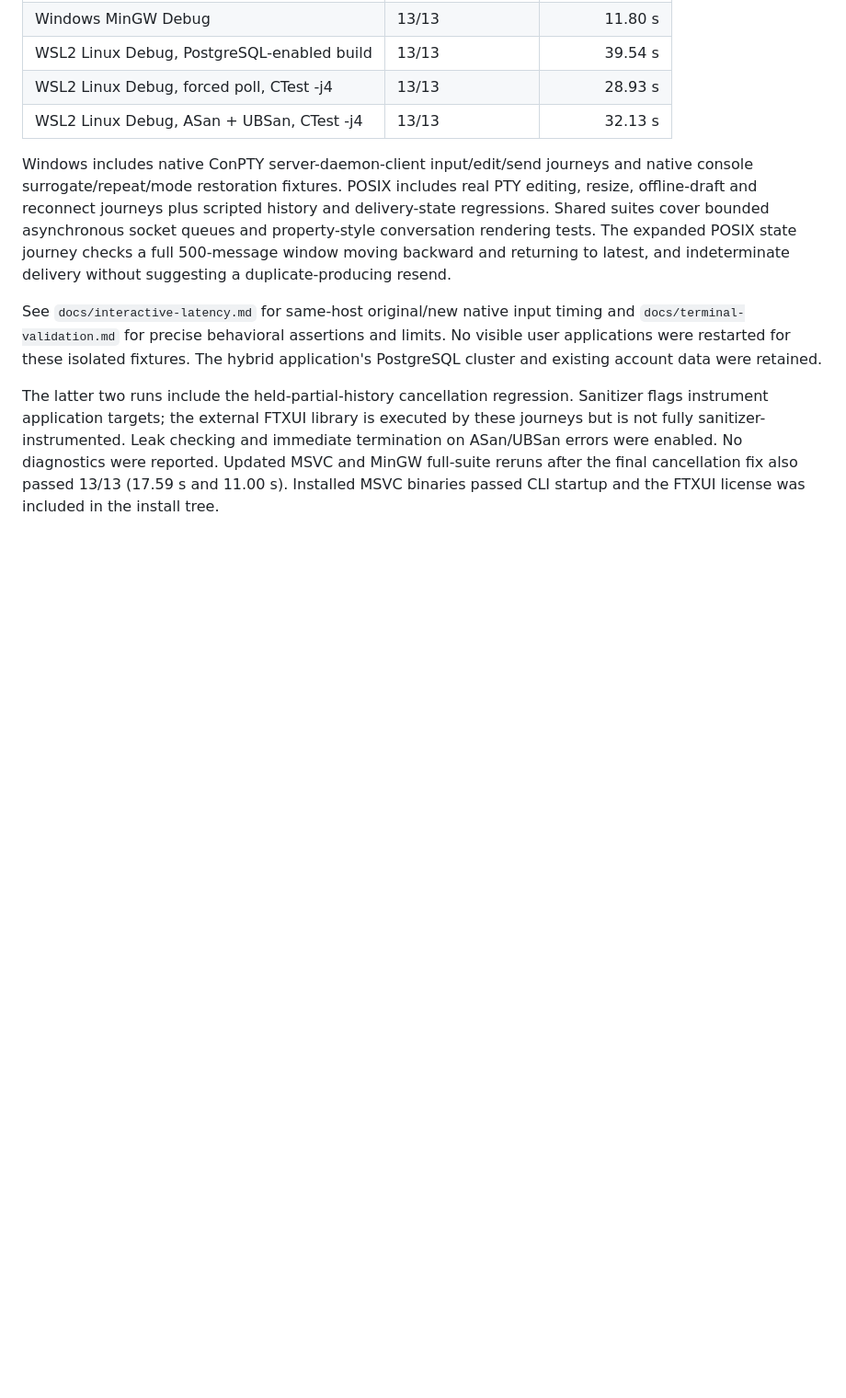
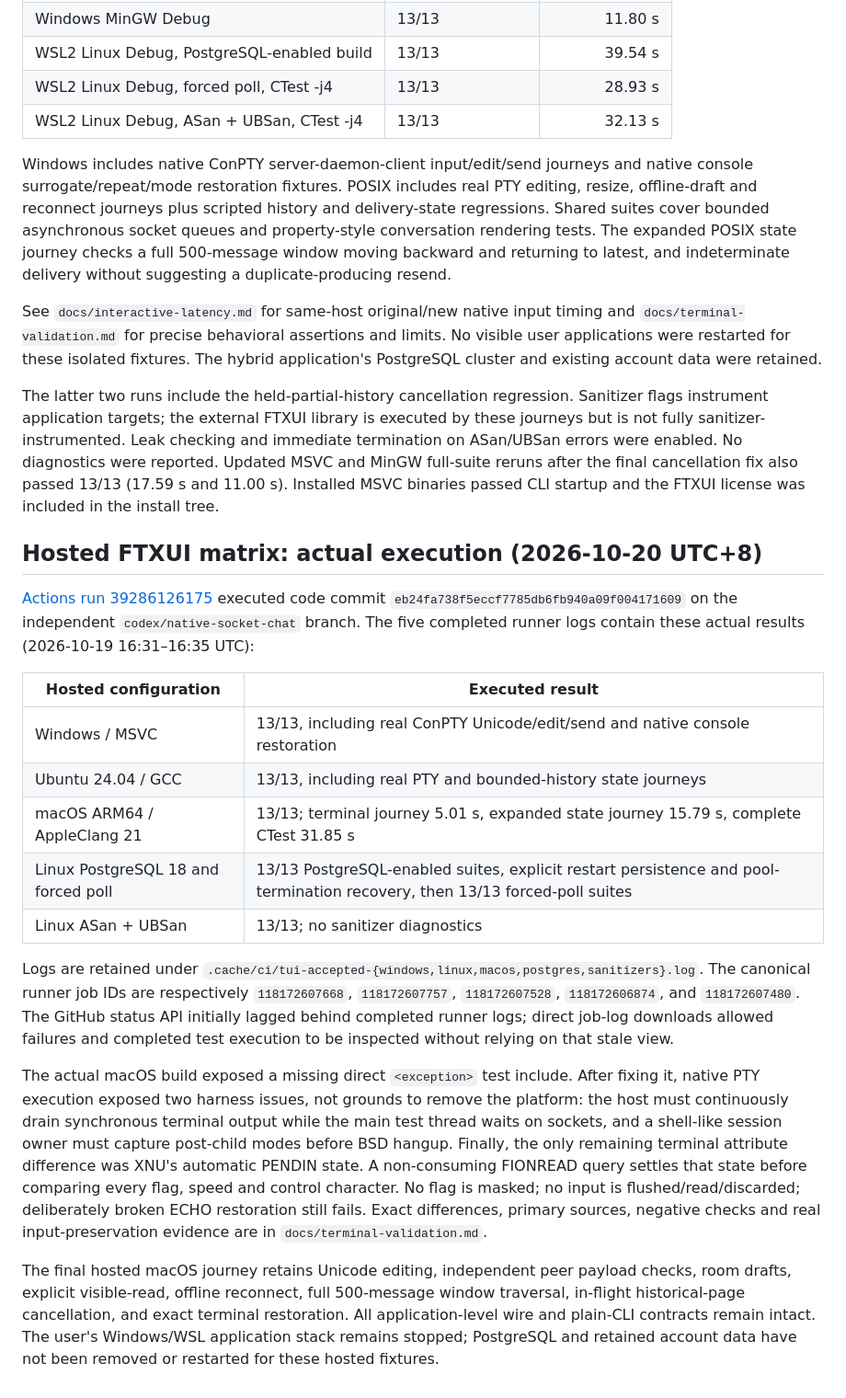
Before and after one commit to kleedaisuki/socket-chats-lab, a Markdown page: docs/validation.md, the part around the change. Shown at 92% size. Drawn GitHub-style; blank space fills up the shorter version.

Commit message:
docs(validation): record executed FTXUI cross-platform matrix
Record the actual five-job hosted run, including 13/13 Windows/Linux/macOS suites, PostgreSQL persistence/recovery and forced poll, plus sanitizers. Trace the real macOS portability and terminal-host fixes without skipping input or restoration assertions.

```diff
--- a/docs/validation.md
+++ b/docs/validation.md
@@ -197,3 +197,43 @@ and immediate termination on ASan/UBSan errors were enabled. No diagnostics were
 reported. Updated MSVC and MinGW full-suite reruns after the final cancellation
 fix also passed 13/13 (17.59 s and 11.00 s). Installed MSVC binaries passed CLI
 startup and the FTXUI license was included in the install tree.
+
+
+## Hosted FTXUI matrix: actual execution (2026-10-20 UTC+8)
+
+[Actions run 39286126175](https://github.com/kleedaisuki/socket-chats-lab/actions/runs/39286126175)
+executed code commit `eb24fa738f5eccf7785db6fb940a09f004171609` on the
+independent `codex/native-socket-chat` branch. The five completed runner logs
+contain these actual results (2026-10-19 16:31–16:35 UTC):
+
+| Hosted configuration | Executed result |
+| --- | --- |
+| Windows / MSVC | 13/13, including real ConPTY Unicode/edit/send and native console restoration |
+| Ubuntu 24.04 / GCC | 13/13, including real PTY and bounded-history state journeys |
+| macOS ARM64 / AppleClang 21 | 13/13; terminal journey 5.01 s, expanded state journey 15.79 s, complete CTest 31.85 s |
+| Linux PostgreSQL 18 and forced poll | 13/13 PostgreSQL-enabled suites, explicit restart persistence and pool-termination recovery, then 13/13 forced-poll suites |
+| Linux ASan + UBSan | 13/13; no sanitizer diagnostics |
+
+Logs are retained under `.cache/ci/tui-accepted-{windows,linux,macos,postgres,sanitizers}.log`.
+The canonical runner job IDs are respectively `118172607668`, `118172607757`,
+`118172607528`, `118172606874`, and `118172607480`. The GitHub status API initially
+lagged behind completed runner logs; direct job-log downloads allowed failures
+and completed test execution to be inspected without relying on that stale view.
+
+The actual macOS build exposed a missing direct `<exception>` test include.
+After fixing it, native PTY execution exposed two harness issues, not grounds to
+remove the platform: the host must continuously drain synchronous terminal output
+while the main test thread waits on sockets, and a shell-like session owner must
+capture post-child modes before BSD hangup. Finally, the only remaining terminal
+attribute difference was XNU's automatic PENDIN state. A non-consuming FIONREAD
+query settles that state before comparing every flag, speed and control character.
+No flag is masked; no input is flushed/read/discarded; deliberately broken ECHO
+restoration still fails. Exact differences, primary sources, negative checks and
+real input-preservation evidence are in `docs/terminal-validation.md`.
+
+The final hosted macOS journey retains Unicode editing, independent peer payload
+checks, room drafts, explicit visible-read, offline reconnect, full 500-message
+window traversal, in-flight historical-page cancellation, and exact terminal
+restoration. All application-level wire and plain-CLI contracts remain intact.
+The user's Windows/WSL application stack remains stopped; PostgreSQL and retained
+account data have not been removed or restarted for these hosted fixtures.
```
